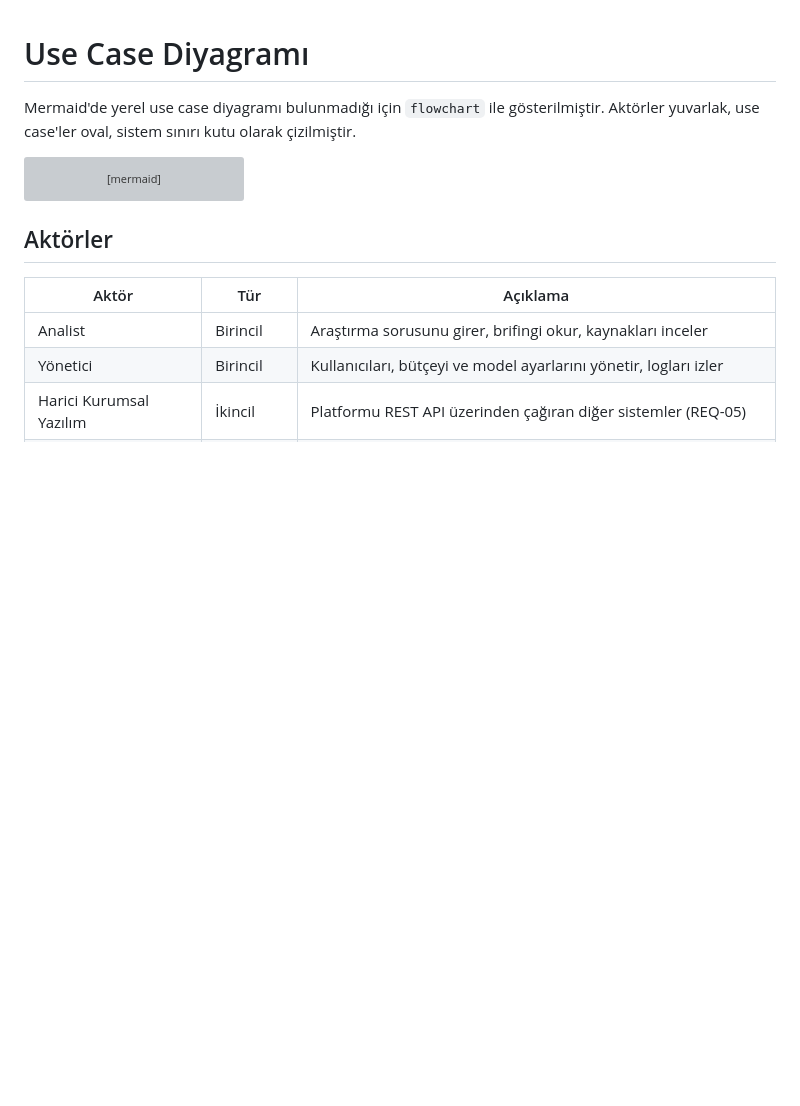
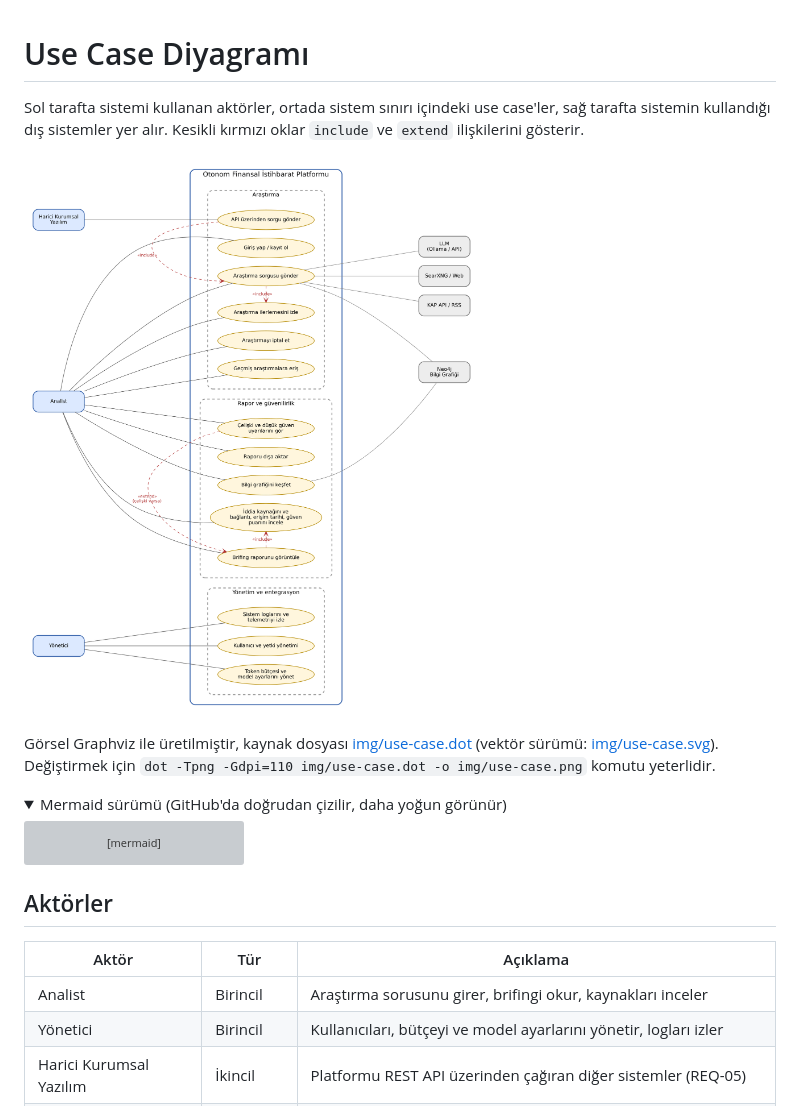
Before and after one commit to eemreus/Multi-Agent-ve-GraphRAG-Tabanl-Otonom-Finansal-stihbarat-Platformu, a Markdown page: docs/01-use-case.md, the part around one of its changes. Drawn GitHub-style; pictures changed too: docs/img/use-case.png (added); folded sections open; blank space fills up the shorter version; grey boxes are pictures that could not be loaded.

````diff
--- a/docs/01-use-case.md
+++ b/docs/01-use-case.md
@@ -1,6 +1,13 @@
 # Use Case Diyagramı
 
-Mermaid'de yerel use case diyagramı bulunmadığı için `flowchart` ile gösterilmiştir. Aktörler yuvarlak, use case'ler oval, sistem sınırı kutu olarak çizilmiştir.
+Sol tarafta sistemi kullanan aktörler, ortada sistem sınırı içindeki use case'ler, sağ tarafta sistemin kullandığı dış sistemler yer alır. Kesikli kırmızı oklar `include` ve `extend` ilişkilerini gösterir.
+
+![Use case diyagramı](img/use-case.png)
+
+Görsel Graphviz ile üretilmiştir, kaynak dosyası [img/use-case.dot](img/use-case.dot) (vektör sürümü: [img/use-case.svg](img/use-case.svg)). Değiştirmek için `dot -Tpng -Gdpi=110 img/use-case.dot -o img/use-case.png` komutu yeterlidir.
+
+<details>
+<summary>Mermaid sürümü (GitHub'da doğrudan çizilir, daha yoğun görünür)</summary>
 
 ```mermaid
 flowchart LR
````
Also changed, not shown: other parts of docs/01-use-case.md (+2 -0 lines), docs/04-ai-pipeline.md (+9 -1 lines), docs/README.md (+26 -10 lines), 2 other files.
